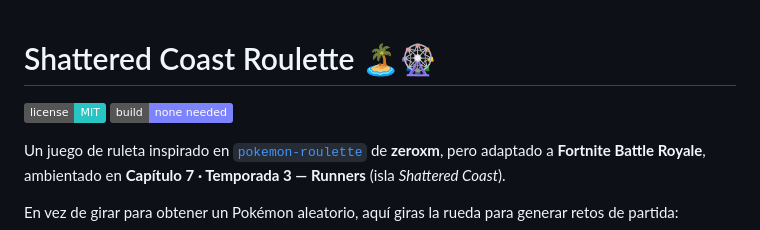
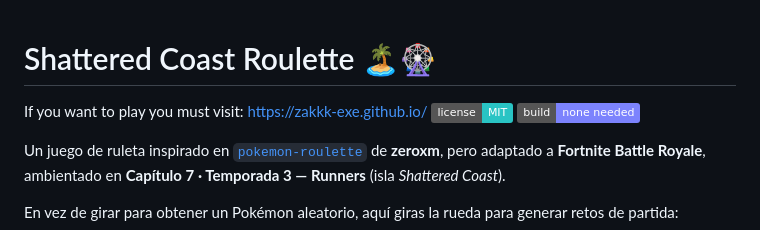
Before and after one commit to zakkk-exe/zakkk-exe.github.io, a Markdown page: README.md, the part around the change. Rendered like a GitHub page; badges without logos.

```diff
--- a/README.md
+++ b/README.md
@@ -1,5 +1,5 @@
 # Shattered Coast Roulette 🏝️🎡
-
+If you want to play you must visit: https://zakkk-exe.github.io/
 ![License: MIT](https://img.shields.io/badge/license-MIT-29C4C4.svg)
 ![No build step](https://img.shields.io/badge/build-none%20needed-7C83FD.svg)
 
```
